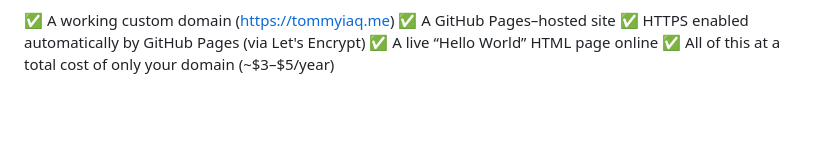
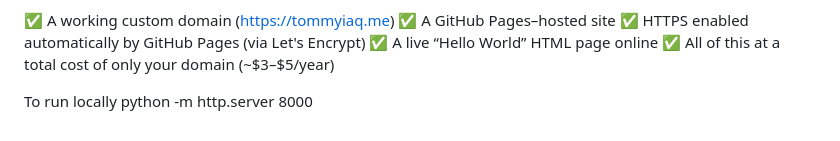
Before and after one commit to tommyiaq/tommyiaq.me, a Markdown page: README.md, the part around the change. Rendered like a GitHub page; blank space fills up the shorter version.

Commit message:
readme local instruction update

```diff
--- a/README.md
+++ b/README.md
@@ -178,3 +178,6 @@ You now have:
 ✅ HTTPS enabled automatically by GitHub Pages (via Let's Encrypt)
 ✅ A live “Hello World” HTML page online
 ✅ All of this at a total cost of only your domain (~$3–$5/year)
+
+To run locally
+python -m http.server 8000
```
